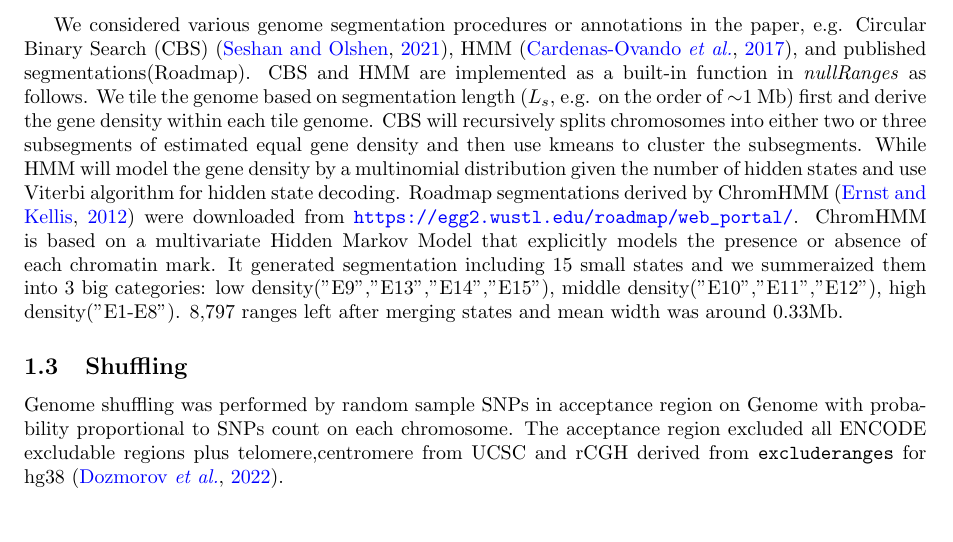
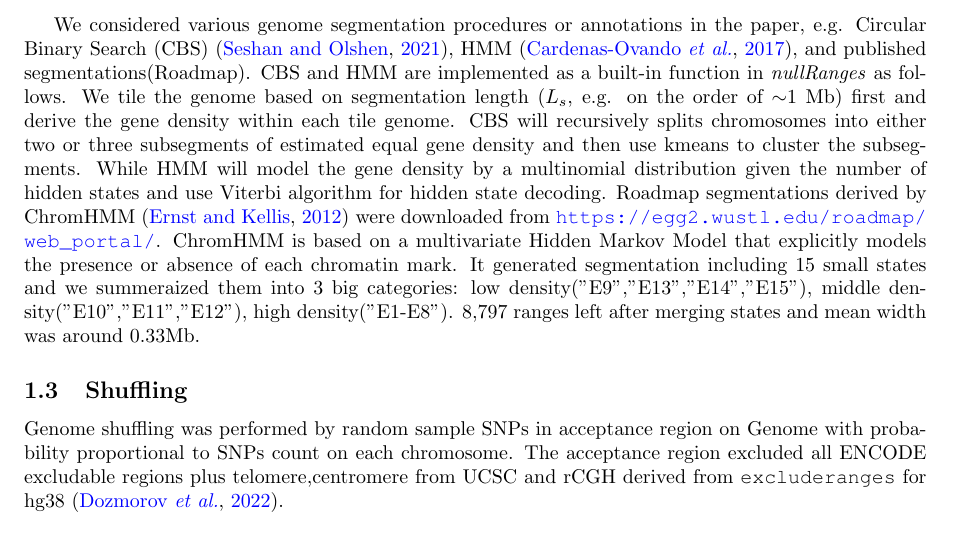
Before and after one commit to Wancen/bootRangespaper, a LaTeX document (paper/supp.tex): part of page 2 of 9 before the commit and part of page 2 of 8 after it, cut so that both start at the same text. Compiled offline with pdfLaTeX.

Commit message:
adding fixed with to code blocks

```diff
--- a/paper/supp.tex
+++ b/paper/supp.tex
@@ -27,6 +27,7 @@
 \usepackage[colorlinks=true,linkcolor=black,citecolor=blue,urlcolor=blue,]{hyperref}
 \usepackage{natbib}
 \usepackage{xcite}
+\usepackage{courier}
 
 % cross-ref with main paper
 \usepackage{xr}
@@ -72,6 +73,7 @@
 \input{wancen_commands}
 
 \usepackage{listings}
+\lstset{basicstyle=\footnotesize\ttfamily}
 \lstset{numbers=left, %设置行号位置
         numberstyle=\tiny, %设置行号大小
         keywordstyle=\color{blue}, %设置关键字颜色
```
